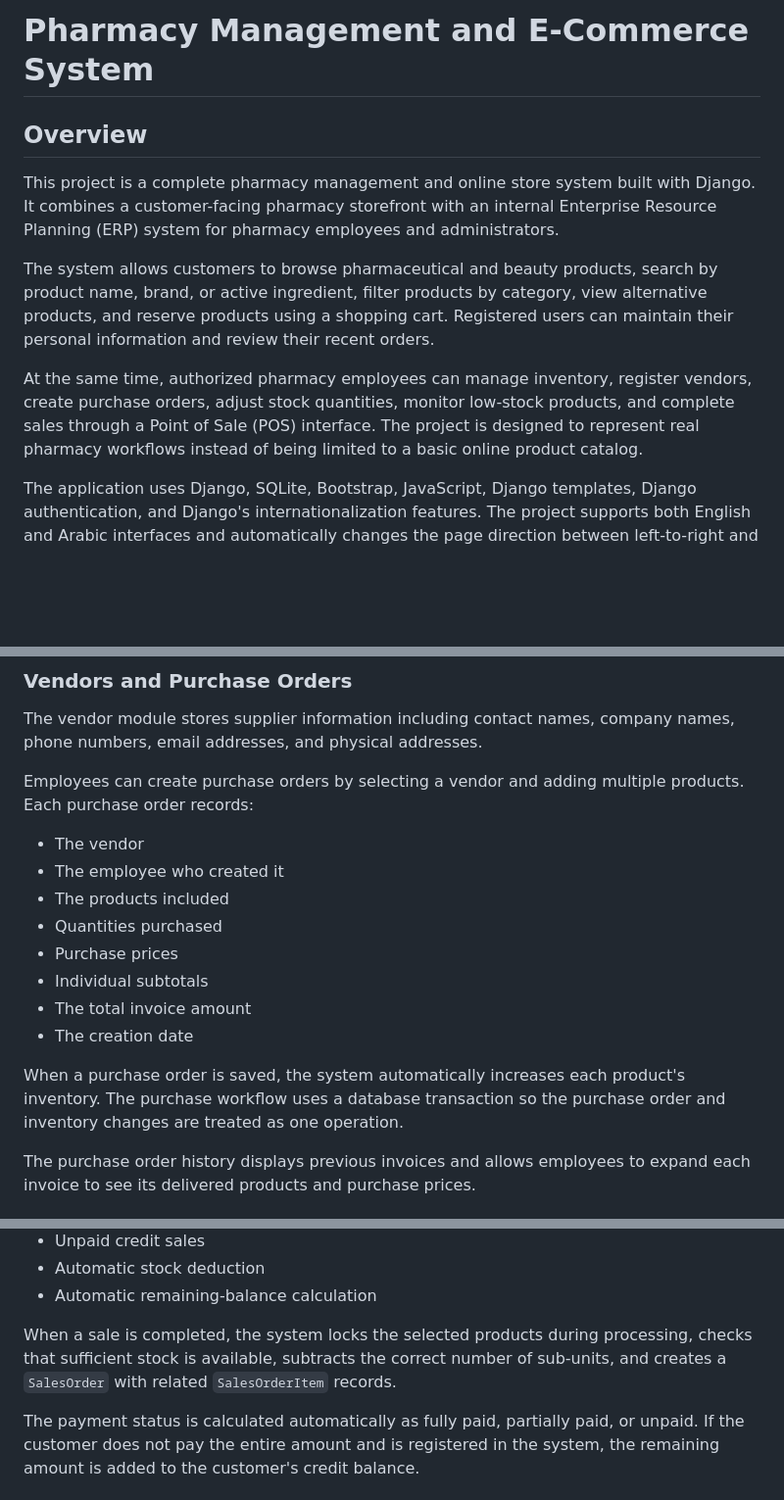
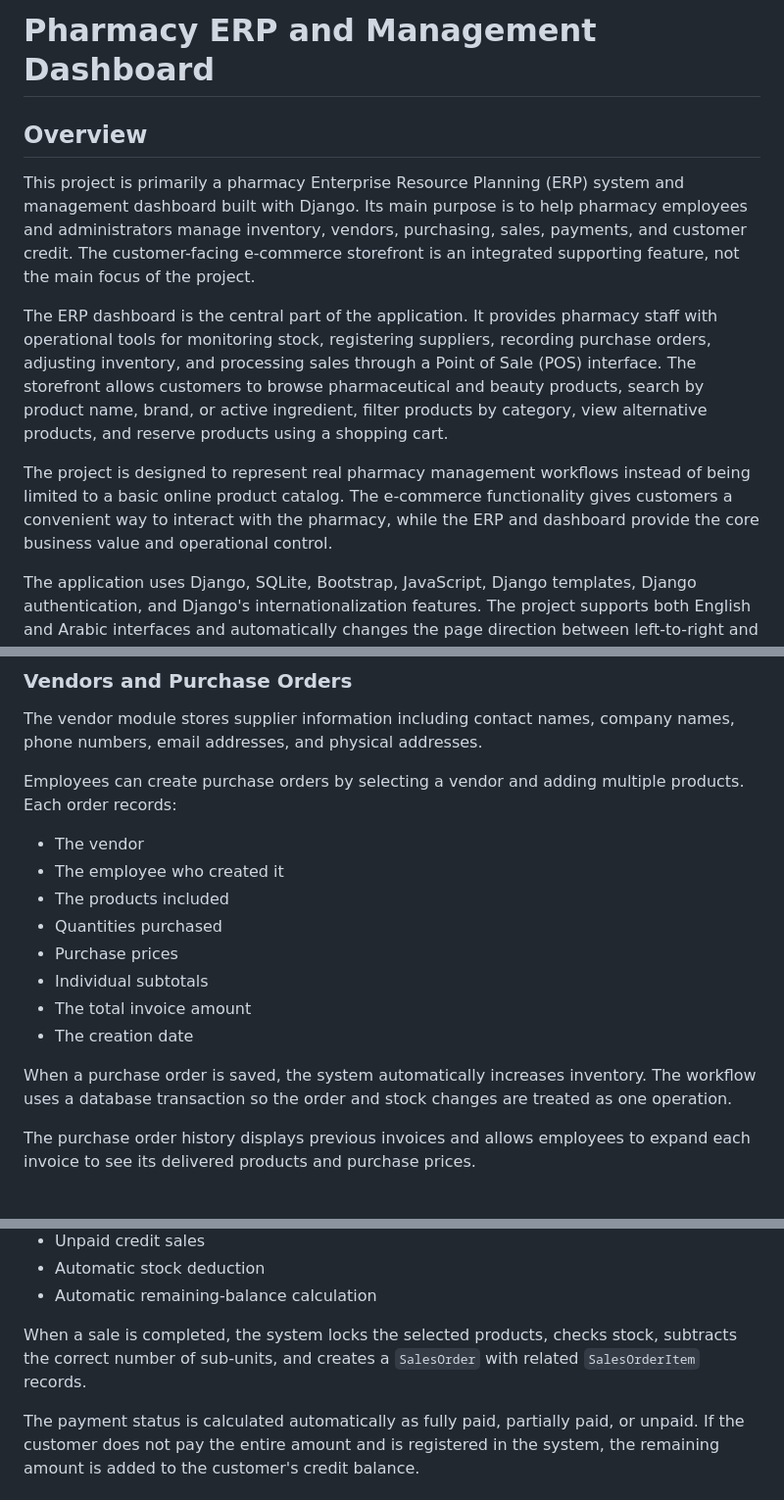
Before and after one commit to ahmed0salama/FinalProject-CS50W-Harvard, a Markdown page: README.md, 3 parts joined by grey strips. Shown at 98% size. Drawn GitHub-style; blank space fills up the shorter version.

```diff
--- a/README.md
+++ b/README.md
@@ -1,12 +1,12 @@
-# Pharmacy Management and E-Commerce System
+# Pharmacy ERP and Management Dashboard
 
 ## Overview
 
-This project is a complete pharmacy management and online store system built with Django. It combines a customer-facing pharmacy storefront with an internal Enterprise Resource Planning (ERP) system for pharmacy employees and administrators.
+This project is primarily a pharmacy Enterprise Resource Planning (ERP) system and management dashboard built with Django. Its main purpose is to help pharmacy employees and administrators manage inventory, vendors, purchasing, sales, payments, and customer credit. The customer-facing e-commerce storefront is an integrated supporting feature, not the main focus of the project.
 
-The system allows customers to browse pharmaceutical and beauty products, search by product name, brand, or active ingredient, filter products by category, view alternative products, and reserve products using a shopping cart. Registered users can maintain their personal information and review their recent orders.
+The ERP dashboard is the central part of the application. It provides pharmacy staff with operational tools for monitoring stock, registering suppliers, recording purchase orders, adjusting inventory, and processing sales through a Point of Sale (POS) interface. The storefront allows customers to browse pharmaceutical and beauty products, search by product name, brand, or active ingredient, filter products by category, view alternative products, and reserve products using a shopping cart.
 
-At the same time, authorized pharmacy employees can manage inventory, register vendors, create purchase orders, adjust stock quantities, monitor low-stock products, and complete sales through a Point of Sale (POS) interface. The project is designed to represent real pharmacy workflows instead of being limited to a basic online product catalog.
+The project is designed to represent real pharmacy management workflows instead of being limited to a basic online product catalog. The e-commerce functionality gives customers a convenient way to interact with the pharmacy, while the ERP and dashboard provide the core business value and operational control.
 
 The application uses Django, SQLite, Bootstrap, JavaScript, Django templates, Django authentication, and Django's internationalization features. The project supports both English and Arabic interfaces and automatically changes the page direction between left-to-right and right-to-left layouts.
 
@@ -82,7 +82,7 @@ Employees can search inventory by product name, brand, or active ingredient. The
 
 The vendor module stores supplier information including contact names, company names, phone numbers, email addresses, and physical addresses.
 
-Employees can create purchase orders by selecting a vendor and adding multiple products. Each purchase order records:
+Employees can create purchase orders by selecting a vendor and adding multiple products. Each order records:
 
 - The vendor
 - The employee who created it
@@ -93,7 +93,7 @@ Employees can create purchase orders by selecting a vendor and adding multiple p
 - The total invoice amount
 - The creation date
 
-When a purchase order is saved, the system automatically increases each product's inventory. The purchase workflow uses a database transaction so the purchase order and inventory changes are treated as one operation.
+When a purchase order is saved, the system automatically increases inventory. The workflow uses a database transaction so the order and stock changes are treated as one operation.
 
 The purchase order history displays previous invoices and allows employees to expand each invoice to see its delivered products and purchase prices.
 
@@ -113,7 +113,7 @@ The POS supports:
 - Automatic stock deduction
 - Automatic remaining-balance calculation
 
-When a sale is completed, the system locks the selected products during processing, checks that sufficient stock is available, subtracts the correct number of sub-units, and creates a `SalesOrder` with related `SalesOrderItem` records.
+When a sale is completed, the system locks the selected products, checks stock, subtracts the correct number of sub-units, and creates a `SalesOrder` with related `SalesOrderItem` records.
 
 The payment status is calculated automatically as fully paid, partially paid, or unpaid. If the customer does not pay the entire amount and is registered in the system, the remaining amount is added to the customer's credit balance.
 
```
Also changed, not shown: other parts of README.md (+19 -19 lines).
